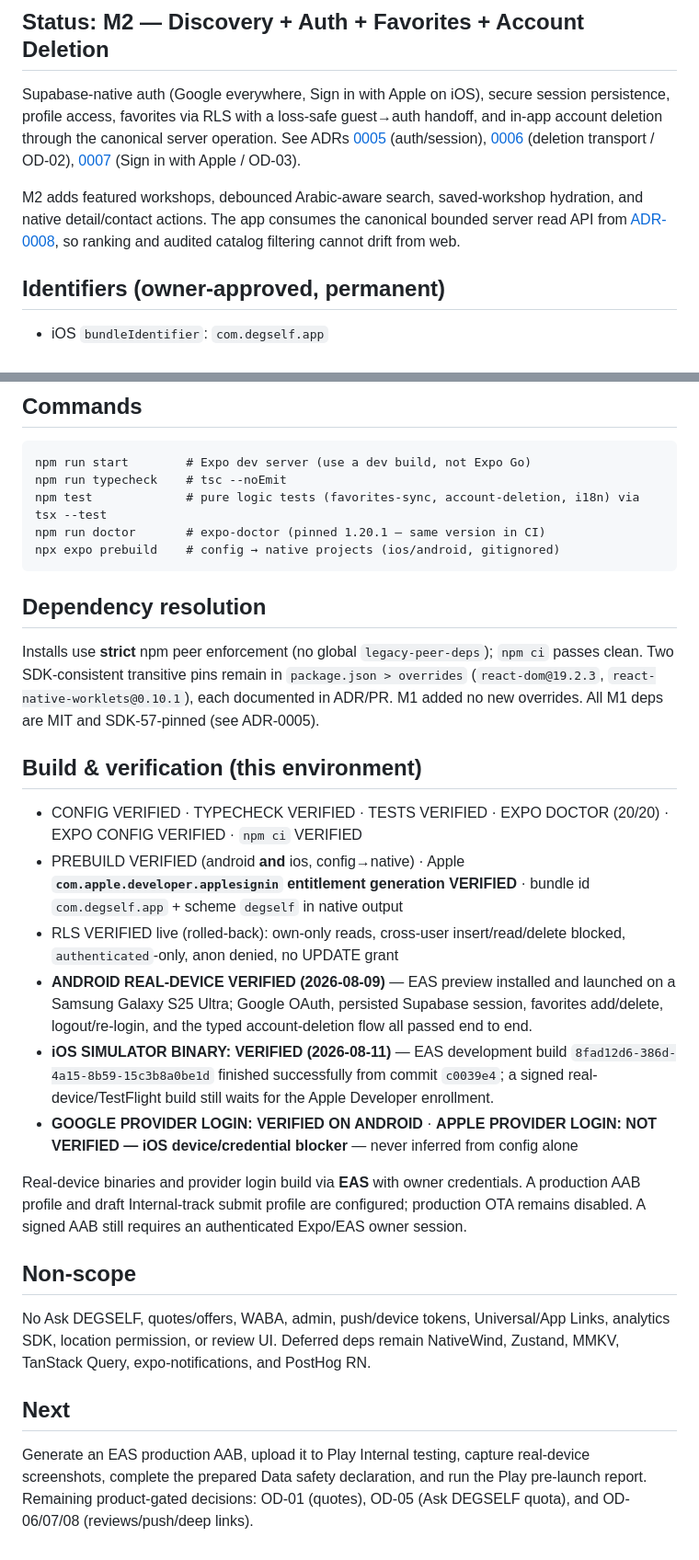
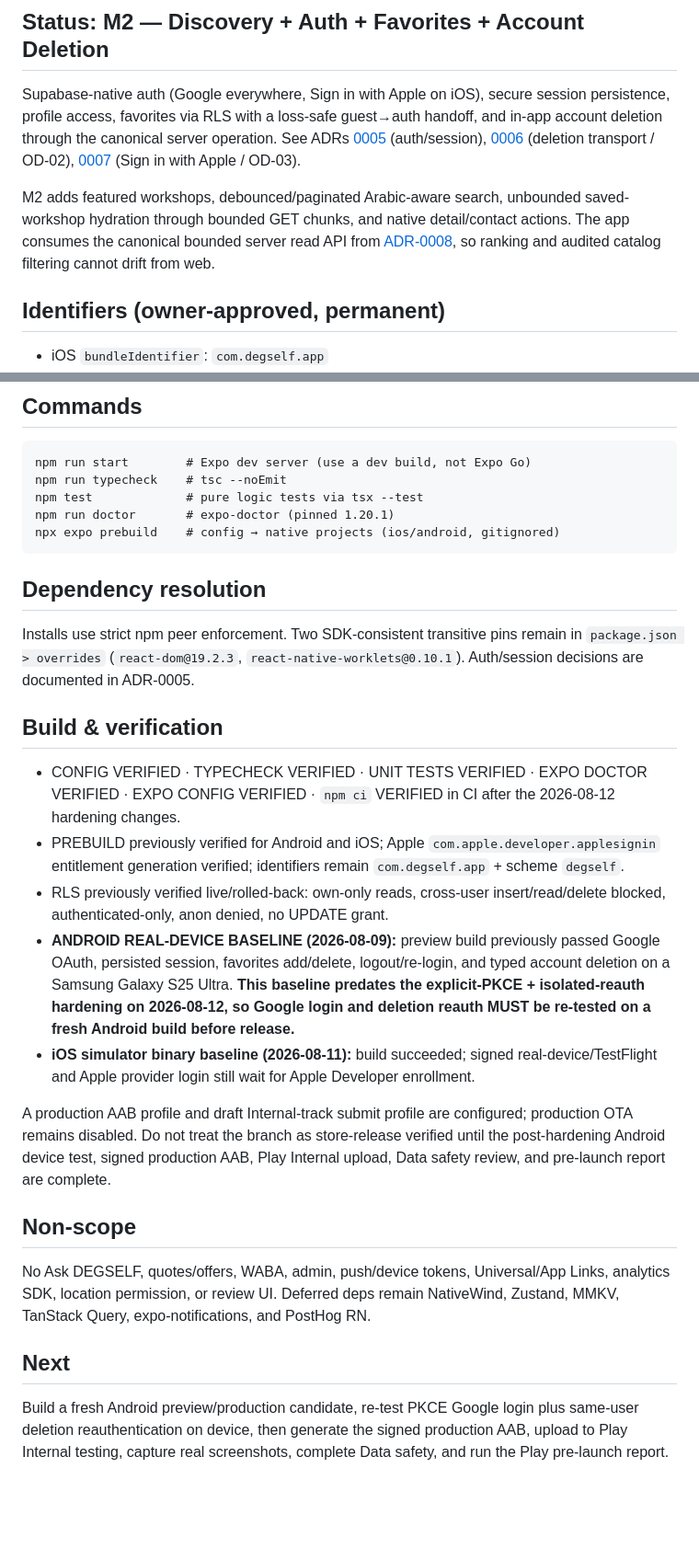
Before and after one commit to fulltimedigi/degself-platform, a Markdown page: apps/mobile/README.md, 2 parts joined by grey strips. Shown at 92% size. GitHub-like rendering; blank space fills up the shorter version.

````diff
--- a/apps/mobile/README.md
+++ b/apps/mobile/README.md
@@ -5,7 +5,7 @@ Native Android + iOS app for DEGSELF / دق سلف, built with **Expo SDK 57 + E
 ## Status: M2 — Discovery + Auth + Favorites + Account Deletion
 Supabase-native auth (Google everywhere, Sign in with Apple on iOS), secure session persistence, profile access, favorites via RLS with a loss-safe guest→auth handoff, and in-app account deletion through the canonical server operation. See ADRs [0005](../../docs/mobile/adr/0005-mobile-auth-and-session-storage.md) (auth/session), [0006](../../docs/mobile/adr/0006-account-deletion-auth-transport.md) (deletion transport / OD-02), [0007](../../docs/mobile/adr/0007-sign-in-with-apple.md) (Sign in with Apple / OD-03).
 
-M2 adds featured workshops, debounced Arabic-aware search, saved-workshop hydration, and native detail/contact actions. The app consumes the canonical bounded server read API from [ADR-0008](../../docs/mobile/adr/0008-mobile-search-read-api.md), so ranking and audited catalog filtering cannot drift from web.
+M2 adds featured workshops, debounced/paginated Arabic-aware search, unbounded saved-workshop hydration through bounded GET chunks, and native detail/contact actions. The app consumes the canonical bounded server read API from [ADR-0008](../../docs/mobile/adr/0008-mobile-search-read-api.md), so ranking and audited catalog filtering cannot drift from web.
 
 ## Identifiers (owner-approved, permanent)
 - iOS `bundleIdentifier`: `com.degself.app`
@@ -56,26 +59,25 @@ PUBLIC values only, via `EXPO_PUBLIC_*` (see [`.env.example`](.env.example)): Su
 ```
 npm run start        # Expo dev server (use a dev build, not Expo Go)
 npm run typecheck    # tsc --noEmit
-npm test             # pure logic tests (favorites-sync, account-deletion, i18n) via tsx --test
-npm run doctor       # expo-doctor (pinned 1.20.1 — same version in CI)
+npm test             # pure logic tests via tsx --test
+npm run doctor       # expo-doctor (pinned 1.20.1)
 npx expo prebuild    # config → native projects (ios/android, gitignored)
 ```
 
 ## Dependency resolution
-Installs use **strict** npm peer enforcement (no global `legacy-peer-deps`); `npm ci` passes clean. Two SDK-consistent transitive pins remain in `package.json > overrides` (`react-dom@19.2.3`, `react-native-worklets@0.10.1`), each documented in ADR/PR. M1 added no new overrides. All M1 deps are MIT and SDK-57-pinned (see ADR-0005).
+Installs use strict npm peer enforcement. Two SDK-consistent transitive pins remain in `package.json > overrides` (`react-dom@19.2.3`, `react-native-worklets@0.10.1`). Auth/session decisions are documented in ADR-0005.
 
-## Build & verification (this environment)
-- CONFIG VERIFIED · TYPECHECK VERIFIED · TESTS VERIFIED · EXPO DOCTOR (20/20) · EXPO CONFIG VERIFIED · `npm ci` VERIFIED
-- PREBUILD VERIFIED (android **and** ios, config→native) · Apple **`com.apple.developer.applesignin` entitlement generation VERIFIED** · bundle id `com.degself.app` + scheme `degself` in native output
-- RLS VERIFIED live (rolled-back): own-only reads, cross-user insert/read/delete blocked, `authenticated`-only, anon denied, no UPDATE grant
-- **ANDROID REAL-DEVICE VERIFIED (2026-08-09)** — EAS preview installed and launched on a Samsung Galaxy S25 Ultra; Google OAuth, persisted Supabase session, favorites add/delete, logout/re-login, and the typed account-deletion flow all passed end to end.
-- **iOS SIMULATOR BINARY: VERIFIED (2026-08-11)** — EAS development build `8fad12d6-386d-4a15-8b59-15c3b8a0be1d` finished successfully from commit `c0039e4`; a signed real-device/TestFlight build still waits for the Apple Developer enrollment.
-- **GOOGLE PROVIDER LOGIN: VERIFIED ON ANDROID** · **APPLE PROVIDER LOGIN: NOT VERIFIED — iOS device/credential blocker** — never inferred from config alone
+## Build & verification
+- CONFIG VERIFIED · TYPECHECK VERIFIED · UNIT TESTS VERIFIED · EXPO DOCTOR VERIFIED · EXPO CONFIG VERIFIED · `npm ci` VERIFIED in CI after the 2026-08-12 hardening changes.
+- PREBUILD previously verified for Android and iOS; Apple `com.apple.developer.applesignin` entitlement generation verified; identifiers remain `com.degself.app` + scheme `degself`.
+- RLS previously verified live/rolled-back: own-only reads, cross-user insert/read/delete blocked, authenticated-only, anon denied, no UPDATE grant.
+- **ANDROID REAL-DEVICE BASELINE (2026-08-09):** preview build previously passed Google OAuth, persisted session, favorites add/delete, logout/re-login, and typed account deletion on a Samsung Galaxy S25 Ultra. **This baseline predates the explicit-PKCE + isolated-reauth hardening on 2026-08-12, so Google login and deletion reauth MUST be re-tested on a fresh Android build before release.**
+- **iOS simulator binary baseline (2026-08-11):** build succeeded; signed real-device/TestFlight and Apple provider login still wait for Apple Developer enrollment.
 
-Real-device binaries and provider login build via **EAS** with owner credentials. A production AAB profile and draft Internal-track submit profile are configured; production OTA remains disabled. A signed AAB still requires an authenticated Expo/EAS owner session.
+A production AAB profile and draft Internal-track submit profile are configured; production OTA remains disabled. Do not treat the branch as store-release verified until the post-hardening Android device test, signed production AAB, Play Internal upload, Data safety review, and pre-launch report are complete.
 
 ## Non-scope
 No Ask DEGSELF, quotes/offers, WABA, admin, push/device tokens, Universal/App Links, analytics SDK, location permission, or review UI. Deferred deps remain NativeWind, Zustand, MMKV, TanStack Query, expo-notifications, and PostHog RN.
 
 ## Next
-Generate an EAS production AAB, upload it to Play Internal testing, capture real-device screenshots, complete the prepared Data safety declaration, and run the Play pre-launch report. Remaining product-gated decisions: OD-01 (quotes), OD-05 (Ask DEGSELF quota), and OD-06/07/08 (reviews/push/deep links).
+Build a fresh Android preview/production candidate, re-test PKCE Google login plus same-user deletion reauthentication on device, then generate the signed production AAB, upload to Play Internal testing, capture real screenshots, complete Data safety, and run the Play pre-launch report.
````
Also changed, not shown: other parts of apps/mobile/README.md (+18 -15 lines).
